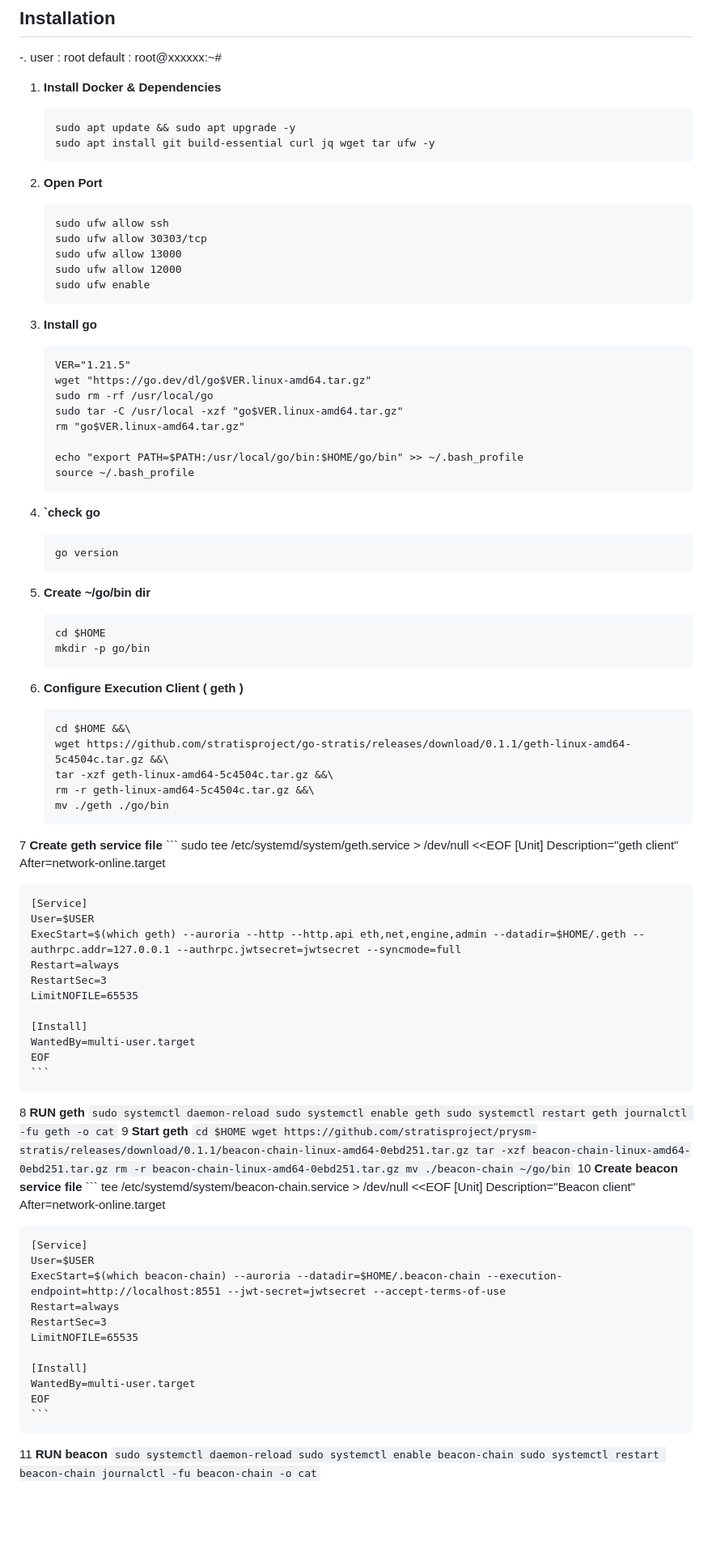
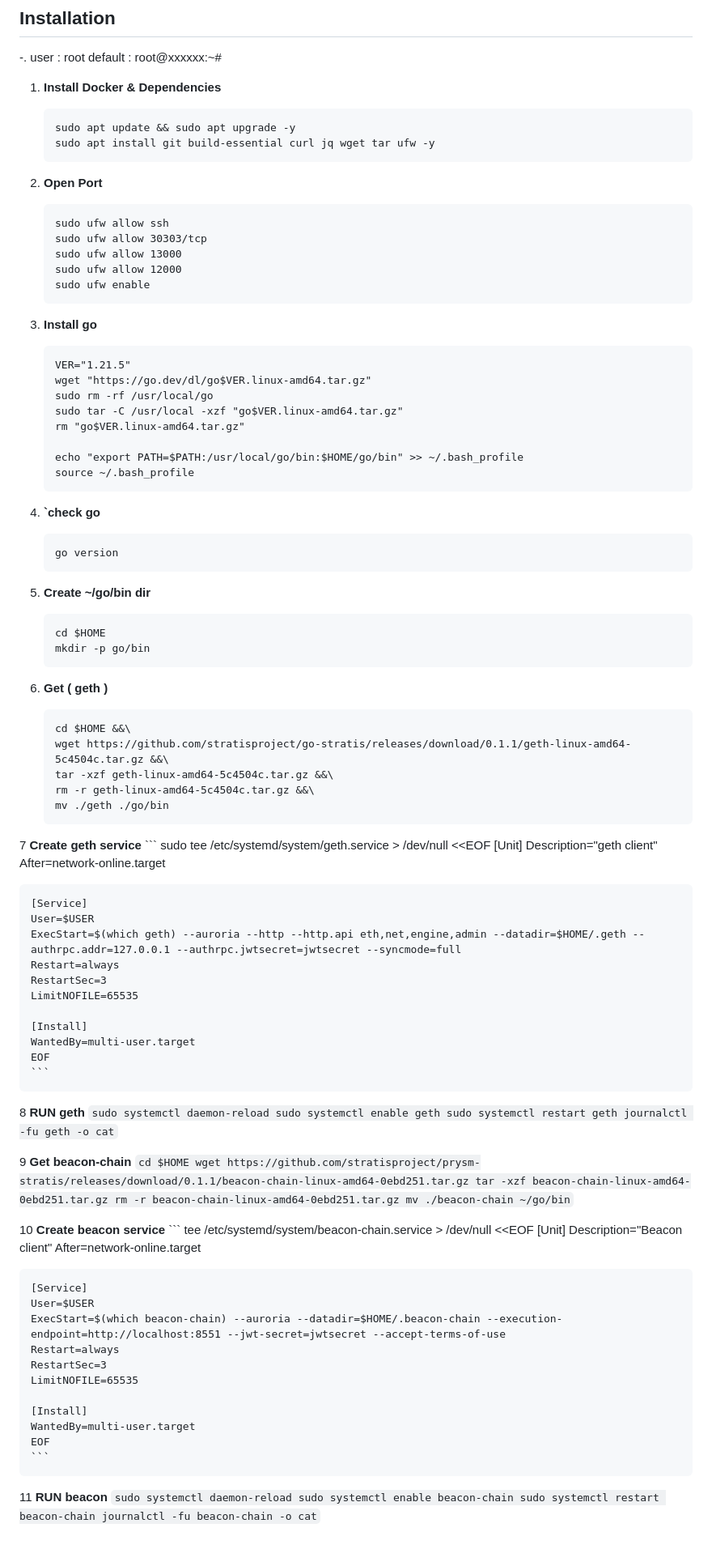
Before and after one commit to catsmile100/Validator-Testnet, a Markdown page: Stratis/README.MD, the part around the change. Shown at 81% size. Rendered like a GitHub page; blank space fills up the shorter version.

````diff
--- a/Stratis/README.MD
+++ b/Stratis/README.MD
@@ -34,6 +34,7 @@ NODE  | CPU     | RAM      | SSD     | OS     |
 	sudo apt update && sudo apt upgrade -y
 	sudo apt install git build-essential curl jq wget tar ufw -y
 	```
+
 2. **Open Port**
 	```
 	sudo ufw allow ssh
@@ -42,6 +43,7 @@ NODE  | CPU     | RAM      | SSD     | OS     |
 	sudo ufw allow 12000
 	sudo ufw enable
 	```
+
 3. **Install go**
 	```
 	VER="1.21.5"
@@ -53,6 +55,7 @@ NODE  | CPU     | RAM      | SSD     | OS     |
 	echo "export PATH=$PATH:/usr/local/go/bin:$HOME/go/bin" >> ~/.bash_profile
 	source ~/.bash_profile
 	```
+
 4. **`check go**
 	```
 	go version
@@ -64,7 +67,7 @@ NODE  | CPU     | RAM      | SSD     | OS     |
 	mkdir -p go/bin
 	```
 
-6. **Configure Execution Client ( geth )**
+6. **Get ( geth )**
 	```
 	cd $HOME &&\
 	wget https://github.com/stratisproject/go-stratis/releases/download/0.1.1/geth-linux-amd64-5c4504c.tar.gz &&\
@@ -72,7 +75,8 @@ NODE  | CPU     | RAM      | SSD     | OS     |
 	rm -r geth-linux-amd64-5c4504c.tar.gz &&\
 	mv ./geth ./go/bin
 	```
-7 **Create geth service file**
+
+7 **Create geth service**
 	```
 	sudo tee /etc/systemd/system/geth.service > /dev/null <<EOF
 	[Unit]
@@ -90,6 +94,7 @@ NODE  | CPU     | RAM      | SSD     | OS     |
 	WantedBy=multi-user.target
 	EOF
 	```
+
 8 **RUN geth**
 	```
 	sudo systemctl daemon-reload
@@ -97,7 +102,8 @@ NODE  | CPU     | RAM      | SSD     | OS     |
 	sudo systemctl restart geth
 	journalctl -fu geth -o cat
 	```
-9 **Start geth**
+
+9 **Get beacon-chain**
 	```
 	cd $HOME
 	wget https://github.com/stratisproject/prysm-stratis/releases/download/0.1.1/beacon-chain-linux-amd64-0ebd251.tar.gz
@@ -105,7 +111,8 @@ NODE  | CPU     | RAM      | SSD     | OS     |
 	rm -r beacon-chain-linux-amd64-0ebd251.tar.gz
 	mv ./beacon-chain ~/go/bin
 	```
-10 **Create beacon service file**
+
+10 **Create beacon service**
 	```
 	tee /etc/systemd/system/beacon-chain.service > /dev/null <<EOF
 	[Unit]
@@ -123,6 +130,7 @@ NODE  | CPU     | RAM      | SSD     | OS     |
 	WantedBy=multi-user.target
 	EOF
 	```
+
 11 **RUN beacon**
 	```
 	sudo systemctl daemon-reload
````
